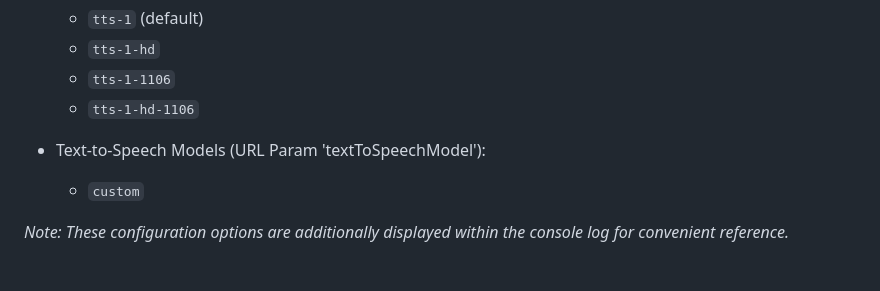
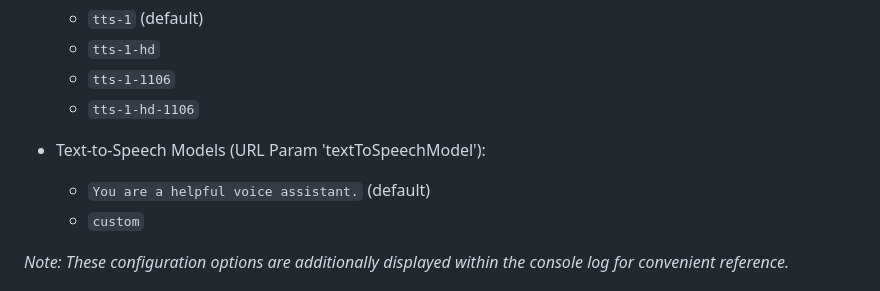
Before and after one commit to BadgerHobbs/Dave, a Markdown page: README.md, the part around the change. Rendered like a GitHub page.

```diff
--- a/README.md
+++ b/README.md
@@ -63,6 +63,7 @@ Below are the list of availible configuration options (as of 2023/11/08):
 
 - Text-to-Speech Models (URL Param 'textToSpeechModel'):
 
+  - `You are a helpful voice assistant.` (default)
   - `custom`
 
 _Note: These configuration options are additionally displayed within the console log for convenient reference._
```
